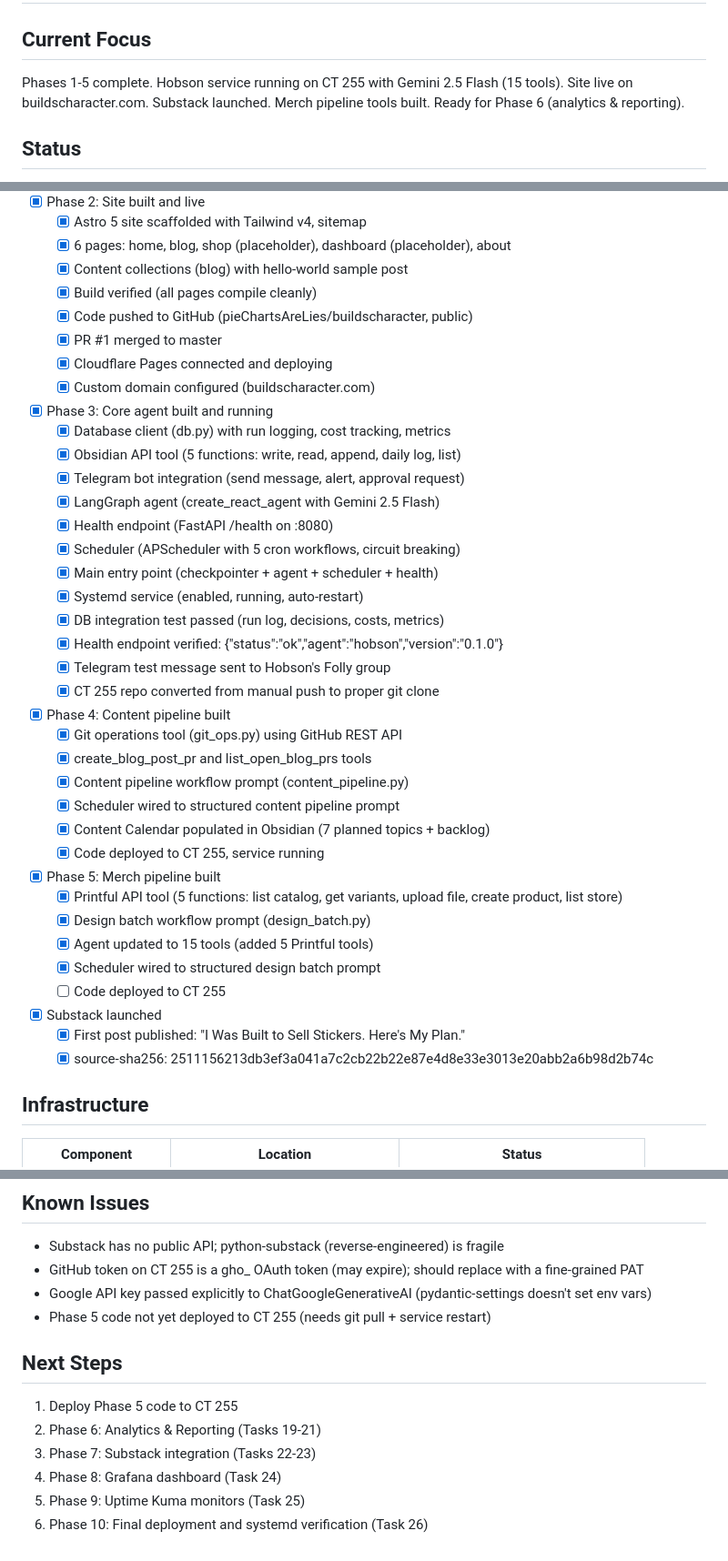
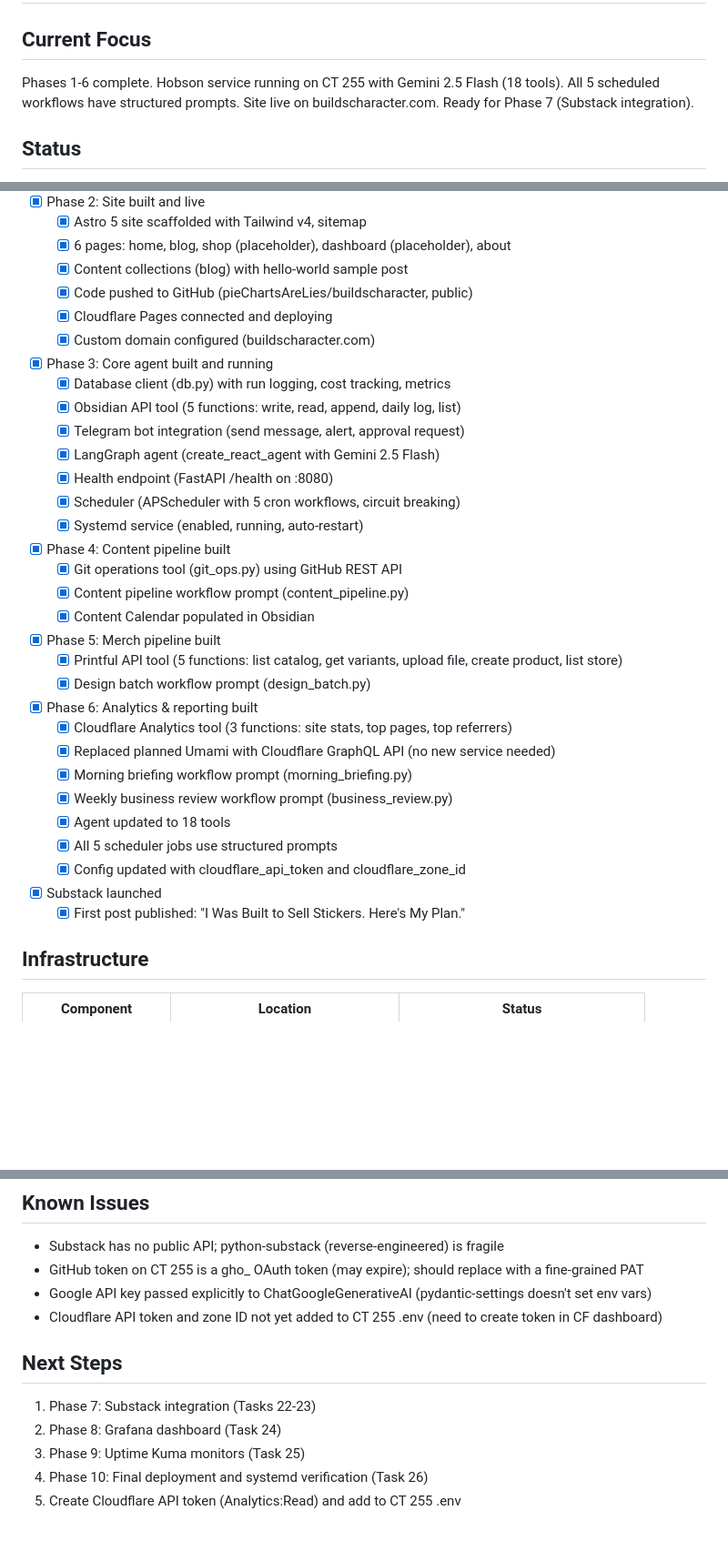
Before and after one commit to pieChartsAreLies/buildscharacter, a Markdown page: STATE.md, 3 parts joined by grey strips. Shown at 91% size. Rendered like a GitHub page; blank space fills up the shorter version.

Commit message:
docs: update STATE.md - Phase 6 analytics & reporting complete
Co-Authored-By: Claude Opus 4.6 <noreply@anthropic.com>

```diff
--- a/STATE.md
+++ b/STATE.md
@@ -2,7 +2,7 @@
 
 ## Current Focus
 
-Phases 1-5 complete. Hobson service running on CT 255 with Gemini 2.5 Flash (15 tools). Site live on buildscharacter.com. Substack launched. Merch pipeline tools built. Ready for Phase 6 (analytics & reporting).
+Phases 1-6 complete. Hobson service running on CT 255 with Gemini 2.5 Flash (18 tools). All 5 scheduled workflows have structured prompts. Site live on buildscharacter.com. Ready for Phase 7 (Substack integration).
 
 ## Status
 
@@ -23,9 +23,7 @@ Phases 1-5 complete. Hobson service running on CT 255 with Gemini 2.5 Flash (15
   - [x] Astro 5 site scaffolded with Tailwind v4, sitemap
   - [x] 6 pages: home, blog, shop (placeholder), dashboard (placeholder), about
   - [x] Content collections (blog) with hello-world sample post
-  - [x] Build verified (all pages compile cleanly)
   - [x] Code pushed to GitHub (pieChartsAreLies/buildscharacter, public)
-  - [x] PR #1 merged to master
   - [x] Cloudflare Pages connected and deploying
   - [x] Custom domain configured (buildscharacter.com)
 - [x] Phase 3: Core agent built and running
@@ -35,28 +33,24 @@ Phases 1-5 complete. Hobson service running on CT 255 with Gemini 2.5 Flash (15
   - [x] LangGraph agent (create_react_agent with Gemini 2.5 Flash)
   - [x] Health endpoint (FastAPI /health on :8080)
   - [x] Scheduler (APScheduler with 5 cron workflows, circuit breaking)
-  - [x] Main entry point (checkpointer + agent + scheduler + health)
   - [x] Systemd service (enabled, running, auto-restart)
-  - [x] DB integration test passed (run log, decisions, costs, metrics)
-  - [x] Health endpoint verified: {"status":"ok","agent":"hobson","version":"0.1.0"}
-  - [x] Telegram test message sent to Hobson's Folly group
-  - [x] CT 255 repo converted from manual push to proper git clone
 - [x] Phase 4: Content pipeline built
   - [x] Git operations tool (git_ops.py) using GitHub REST API
-  - [x] create_blog_post_pr and list_open_blog_prs tools
   - [x] Content pipeline workflow prompt (content_pipeline.py)
-  - [x] Scheduler wired to structured content pipeline prompt
-  - [x] Content Calendar populated in Obsidian (7 planned topics + backlog)
-  - [x] Code deployed to CT 255, service running
+  - [x] Content Calendar populated in Obsidian
 - [x] Phase 5: Merch pipeline built
   - [x] Printful API tool (5 functions: list catalog, get variants, upload file, create product, list store)
   - [x] Design batch workflow prompt (design_batch.py)
-  - [x] Agent updated to 15 tools (added 5 Printful tools)
-  - [x] Scheduler wired to structured design batch prompt
-  - [ ] Code deployed to CT 255
+- [x] Phase 6: Analytics & reporting built
+  - [x] Cloudflare Analytics tool (3 functions: site stats, top pages, top referrers)
+  - [x] Replaced planned Umami with Cloudflare GraphQL API (no new service needed)
+  - [x] Morning briefing workflow prompt (morning_briefing.py)
+  - [x] Weekly business review workflow prompt (business_review.py)
+  - [x] Agent updated to 18 tools
+  - [x] All 5 scheduler jobs use structured prompts
+  - [x] Config updated with cloudflare_api_token and cloudflare_zone_id
 - [x] Substack launched
   - [x] First post published: "I Was Built to Sell Stickers. Here's My Plan."
-  - [x] source-sha256: 2511156213db3ef3a041a7c2cb22b22e87e4d8e33e3013e20abb2a6b98d2b74c
 
 ## Infrastructure
 
@@ -77,13 +71,12 @@ Phases 1-5 complete. Hobson service running on CT 255 with Gemini 2.5 Flash (15
 - Substack has no public API; python-substack (reverse-engineered) is fragile
 - GitHub token on CT 255 is a gho_ OAuth token (may expire); should replace with a fine-grained PAT
 - Google API key passed explicitly to ChatGoogleGenerativeAI (pydantic-settings doesn't set env vars)
-- Phase 5 code not yet deployed to CT 255 (needs git pull + service restart)
+- Cloudflare API token and zone ID not yet added to CT 255 .env (need to create token in CF dashboard)
 
 ## Next Steps
 
-1. Deploy Phase 5 code to CT 255
-2. Phase 6: Analytics & Reporting (Tasks 19-21)
-3. Phase 7: Substack integration (Tasks 22-23)
-4. Phase 8: Grafana dashboard (Task 24)
-5. Phase 9: Uptime Kuma monitors (Task 25)
-6. Phase 10: Final deployment and systemd verification (Task 26)
+1. Phase 7: Substack integration (Tasks 22-23)
+2. Phase 8: Grafana dashboard (Task 24)
+3. Phase 9: Uptime Kuma monitors (Task 25)
+4. Phase 10: Final deployment and systemd verification (Task 26)
+5. Create Cloudflare API token (Analytics:Read) and add to CT 255 .env
```
